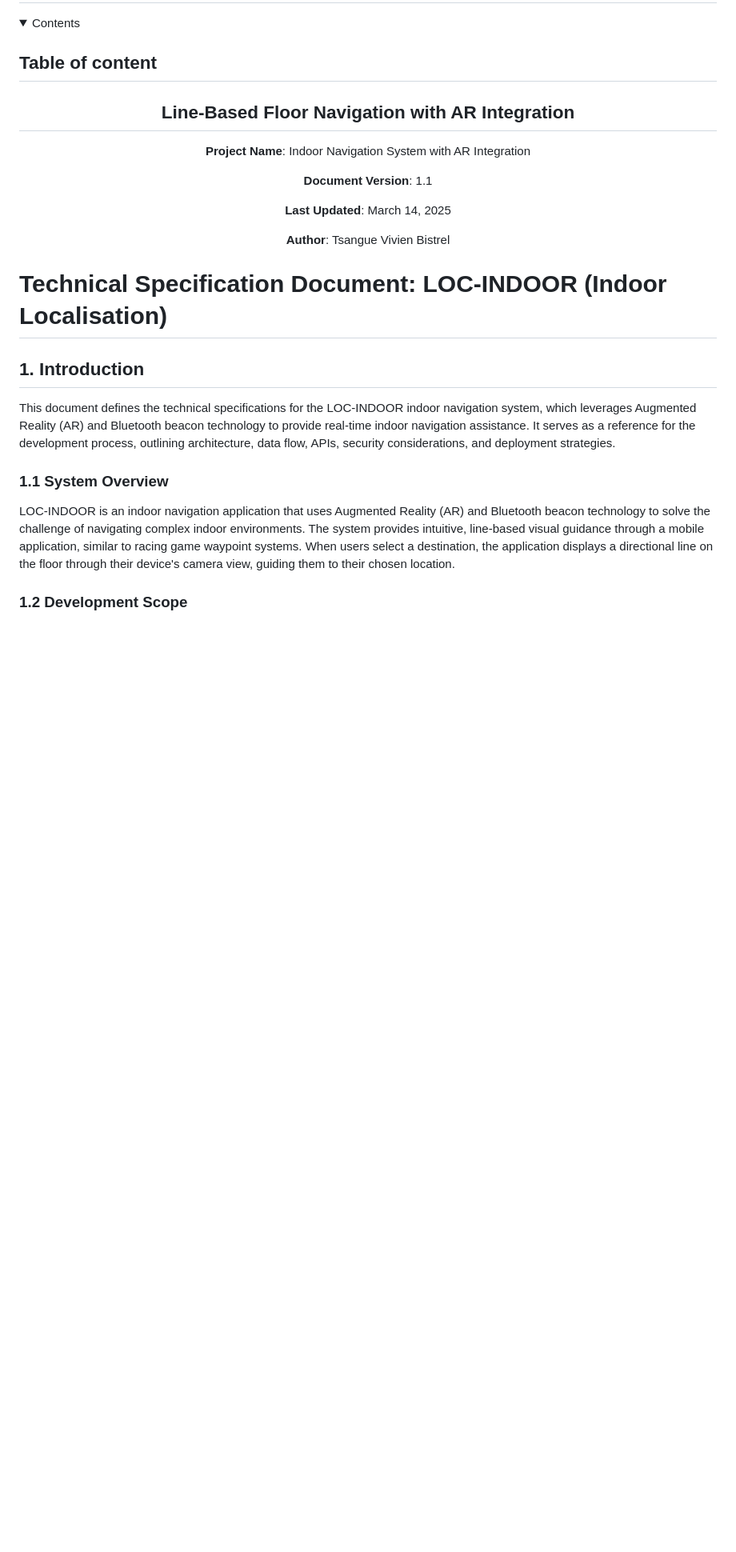
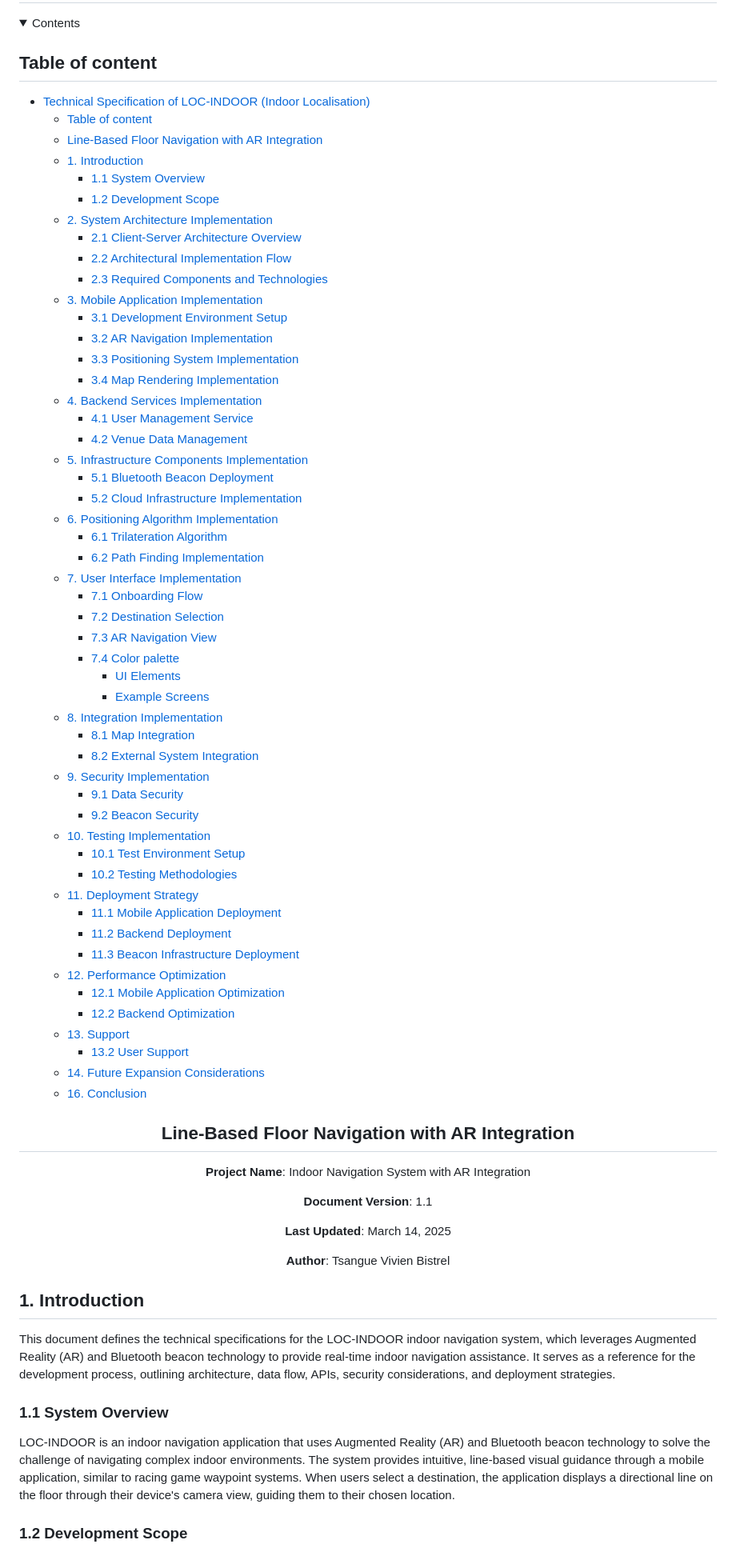
Before and after one commit to Bistrel2002/MOONSHOT-PROJECT, a Markdown page: TechnicalSpecification/technicalSpecification.md, the part around the change. Shown at 80% size. GitHub-like rendering; folded sections open; blank space fills up the shorter version.

```diff
--- a/TechnicalSpecification/technicalSpecification.md
+++ b/TechnicalSpecification/technicalSpecification.md
@@ -9,6 +9,58 @@
 
 ## Table of content
 
+<!-- TOC -->
+* [Technical Specification of LOC-INDOOR (Indoor Localisation)](#technical-specification-of-loc-indoor-indoor-localisation)
+  * [Table of content](#table-of-content)
+  * [Line-Based Floor Navigation with AR Integration](#line-based-floor-navigation-with-ar-integration)
+  * [1. Introduction](#1-introduction)
+    * [1.1 System Overview](#11-system-overview)
+    * [1.2 Development Scope](#12-development-scope)
+  * [2. System Architecture Implementation](#2-system-architecture-implementation)
+    * [2.1 Client-Server Architecture Overview](#21-client-server-architecture-overview)
+    * [2.2 Architectural Implementation Flow](#22-architectural-implementation-flow)
+    * [2.3 Required Components and Technologies](#23-required-components-and-technologies)
+  * [3. Mobile Application Implementation](#3-mobile-application-implementation)
+    * [3.1 Development Environment Setup](#31-development-environment-setup)
+    * [3.2 AR Navigation Implementation](#32-ar-navigation-implementation)
+    * [3.3 Positioning System Implementation](#33-positioning-system-implementation)
+    * [3.4 Map Rendering Implementation](#34-map-rendering-implementation)
+  * [4. Backend Services Implementation](#4-backend-services-implementation)
+    * [4.1 User Management Service](#41-user-management-service)
+    * [4.2 Venue Data Management](#42-venue-data-management)
+  * [5. Infrastructure Components Implementation](#5-infrastructure-components-implementation)
+    * [5.1 Bluetooth Beacon Deployment](#51-bluetooth-beacon-deployment)
+    * [5.2 Cloud Infrastructure Implementation](#52-cloud-infrastructure-implementation)
+  * [6. Positioning Algorithm Implementation](#6-positioning-algorithm-implementation)
+    * [6.1 Trilateration Algorithm](#61-trilateration-algorithm)
+    * [6.2 Path Finding Implementation](#62-path-finding-implementation)
+  * [7. User Interface Implementation](#7-user-interface-implementation)
+    * [7.1 Onboarding Flow](#71-onboarding-flow)
+    * [7.2 Destination Selection](#72-destination-selection)
+    * [7.3 AR Navigation View](#73-ar-navigation-view)
+    * [7.4 Color palette](#74-color-palette)
+      * [UI Elements](#ui-elements)
+      * [Example Screens](#example-screens)
+  * [8. Integration Implementation](#8-integration-implementation)
+    * [8.1 Map Integration](#81-map-integration)
+    * [8.2 External System Integration](#82-external-system-integration)
+  * [9. Security Implementation](#9-security-implementation)
+    * [9.1 Data Security](#91-data-security)
+    * [9.2 Beacon Security](#92-beacon-security)
+  * [10. Testing Implementation](#10-testing-implementation)
+    * [10.1 Test Environment Setup](#101-test-environment-setup)
+    * [10.2 Testing Methodologies](#102-testing-methodologies)
+  * [11. Deployment Strategy](#11-deployment-strategy)
+    * [11.1 Mobile Application Deployment](#111-mobile-application-deployment)
+    * [11.2 Backend Deployment](#112-backend-deployment)
+    * [11.3 Beacon Infrastructure Deployment](#113-beacon-infrastructure-deployment)
+  * [12. Performance Optimization](#12-performance-optimization)
+    * [12.1 Mobile Application Optimization](#121-mobile-application-optimization)
+    * [12.2 Backend Optimization](#122-backend-optimization)
+  * [13. Support](#13-support)
+    * [13.2 User Support](#132-user-support)
+  * [14. Future Expansion Considerations](#14-future-expansion-considerations)
+  * [16. Conclusion](#16-conclusion)
 <!-- TOC -->
 
 
@@ -28,8 +80,6 @@
 **Author**: Tsangue Vivien Bistrel
 </div>
 
-
-# Technical Specification Document: LOC-INDOOR (Indoor Localisation)
 
 ## 1. Introduction
 
```
